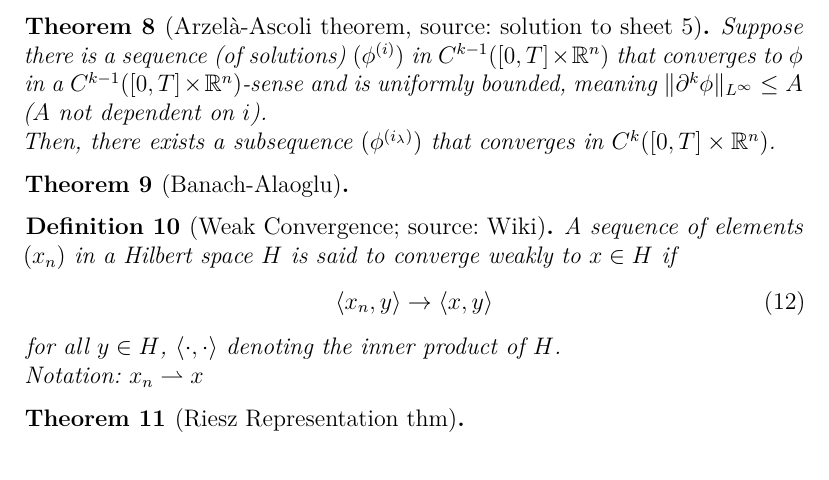
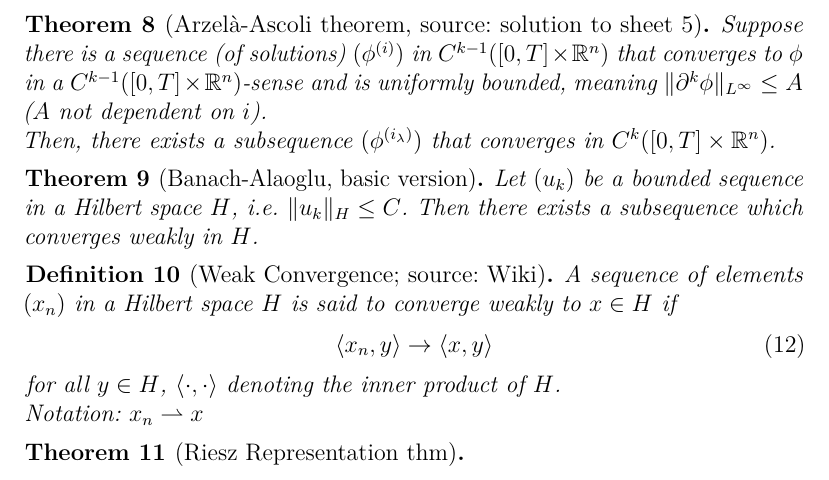
Before and after one commit to supifabi/Non-linear-Wave-Equations, a LaTeX document (Document formulae/NLW formulae.tex): part of page 3 of 6, cut so that both start at the same text. Compiled offline with pdfLaTeX.

Commit message:
Banach Alaoglu

```diff
--- a/Document formulae/NLW formulae.tex
+++ b/Document formulae/NLW formulae.tex
@@ -123,7 +123,8 @@ Suppose there is a sequence (of solutions) $(\phi^{(i)})$ in $C^{k-1}([0,T]\time
 Then, there exists a subsequence $(\phi^{(i_{\lambda})})$ that converges in $C^{k}([0,T]\times \mathbb{R}^n)$.
 \end{thm}
 
-\begin{thm}[Banach-Alaoglu]
+\begin{thm}[Banach-Alaoglu, basic version]
+Let $(u_k)$ be a bounded sequence in a Hilbert space $H$, i.e. $\lVert u_k \rVert_H \leq C$. Then there exists a subsequence which converges weakly in $H$.
 \end{thm}
 
 \begin{definition}[Weak Convergence; source: Wiki]
```
Also changed, not shown: Document formulae/NLW formulae.pdf.
